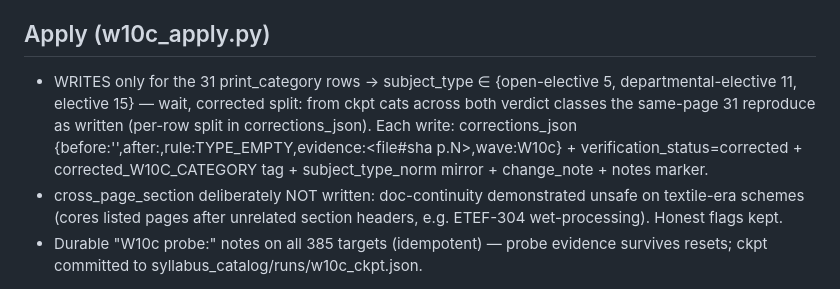
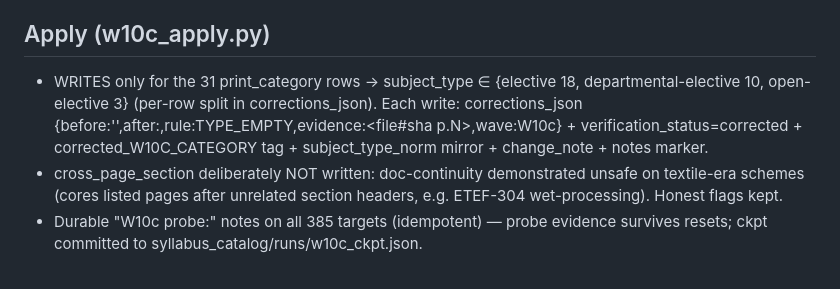
Before and after one commit to harshvardhan9084/asleep, a Markdown page: syllabus_catalog/runs/20261109T224246Z_CRON-20261110-B74_10c-TYPE-EMPTY-corpus-round-385-probed-code-anchored-print-c.md, the part around the change. Rendered like a GitHub page.

Commit message:
manifest(B74): correct the written-type split (elective 18 / departmental-elective 10 / open-elective 3, from corrections_json)

```diff
--- a/syllabus_catalog/runs/20261109T224246Z_CRON-20261110-B74_10c-TYPE-EMPTY-corpus-round-385-probed-code-anchored-print-c.md
+++ b/syllabus_catalog/runs/20261109T224246Z_CRON-20261110-B74_10c-TYPE-EMPTY-corpus-round-385-probed-code-anchored-print-c.md
@@ -12,7 +12,7 @@
 - Verdicts (385): print_category 31 (same-page governing header) / cross_page_section 36 / no_header_above 178 / no_code_print_found 140.
 
 ## Apply (w10c_apply.py)
-- WRITES only for the 31 print_category rows → subject_type ∈ {open-elective 5, departmental-elective 11, elective 15} — wait, corrected split: from ckpt cats across both verdict classes the same-page 31 reproduce as written (per-row split in corrections_json). Each write: corrections_json {before:'',after:<cat>,rule:TYPE_EMPTY,evidence:<file#sha p.N>,wave:W10c} + verification_status=corrected + corrected_W10C_CATEGORY tag + subject_type_norm mirror + change_note + notes marker.
+- WRITES only for the 31 print_category rows → subject_type ∈ {elective 18, departmental-elective 10, open-elective 3} (per-row split in corrections_json). Each write: corrections_json {before:'',after:<cat>,rule:TYPE_EMPTY,evidence:<file#sha p.N>,wave:W10c} + verification_status=corrected + corrected_W10C_CATEGORY tag + subject_type_norm mirror + change_note + notes marker.
 - cross_page_section deliberately NOT written: doc-continuity demonstrated unsafe on textile-era schemes (cores listed pages after unrelated section headers, e.g. ETEF-304 wet-processing). Honest flags kept.
 - Durable "W10c probe:" notes on all 385 targets (idempotent) — probe evidence survives resets; ckpt committed to syllabus_catalog/runs/w10c_ckpt.json.
 
```
